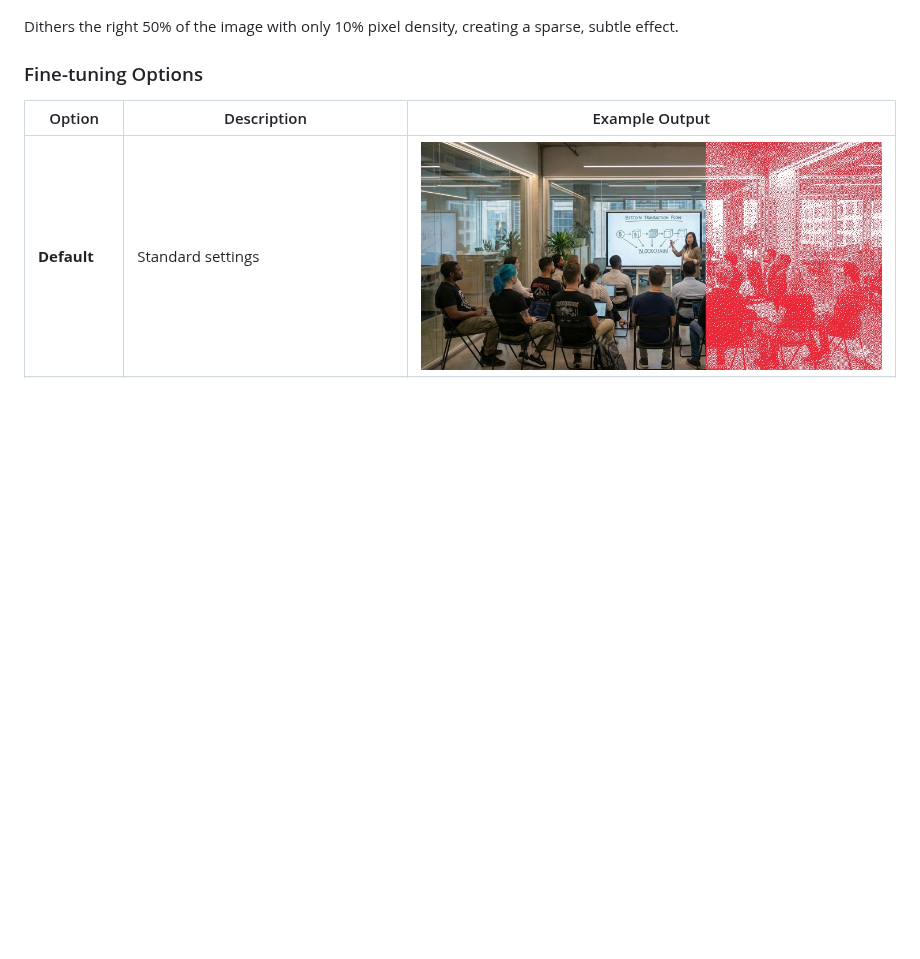
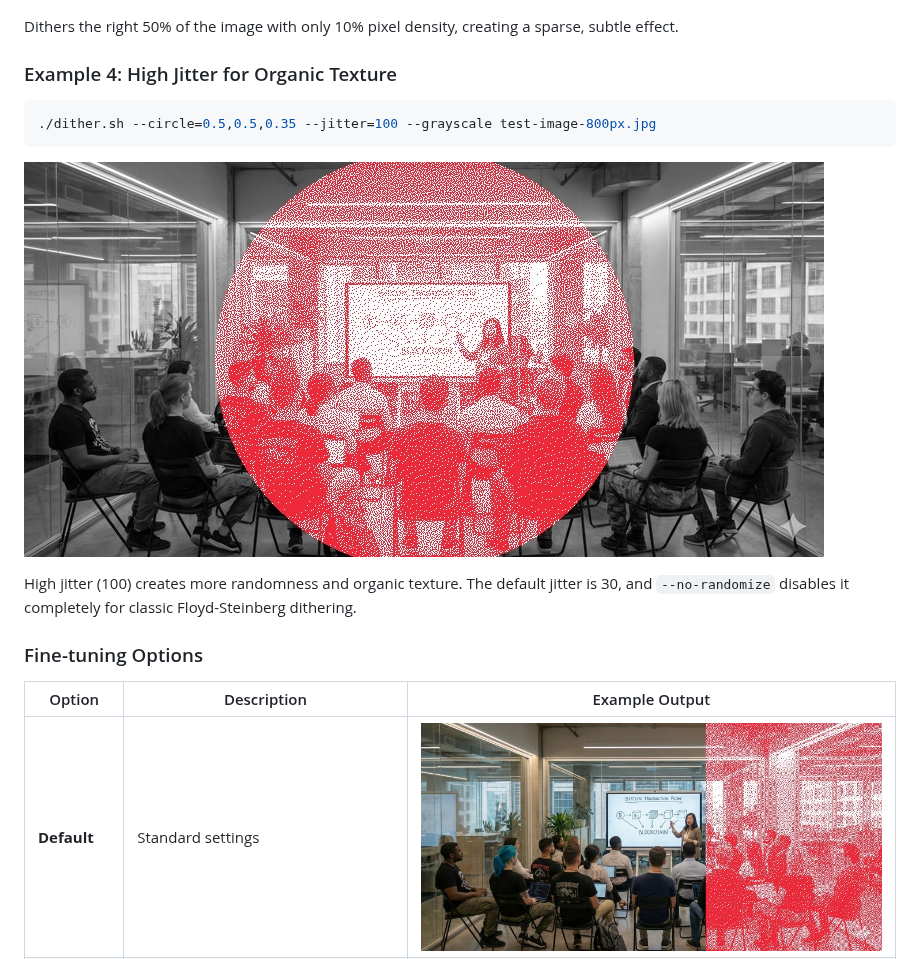
Before and after one commit to bitcoinaustria/btcat-image-filter, a Markdown page: README.md, the part around the change. Rendered like a GitHub page; pictures changed too: example-jitter-high.jpg (added); blank space fills up the shorter version.

Commit message:
docs: Add Example 4 showcasing jitter/randomness effects
Added a fourth main example to better demonstrate the jitter feature:

**Example 4: High Jitter for Organic Texture**
- Uses --jitter=100 for high randomness
- Applied to a circular region with grayscale
- Explains default jitter is 30
- Mentions --no-randomize for classic Floyd-Steinberg

This makes jitter more prominent in the examples section rather than
just being in the Fine-tuning Options table. Users can now see a
dedicated example showing how jitter creates more organic texture.

Generated example-jitter-high.jpg with:
--circle=0.5,0.5,0.35 --jitter=100 --grayscale

````diff
--- a/README.md
+++ b/README.md
@@ -49,6 +49,16 @@ Creates two vertical strips on the edges plus a circle in the center, all on a g
 ![Fade Example](example-fade.jpg)
 
 Dithers the right 50% of the image with only 10% pixel density, creating a sparse, subtle effect.
+
+### Example 4: High Jitter for Organic Texture
+
+```bash
+./dither.sh --circle=0.5,0.5,0.35 --jitter=100 --grayscale test-image-800px.jpg
+```
+
+![Jitter Example](example-jitter-high.jpg)
+
+High jitter (100) creates more randomness and organic texture. The default jitter is 30, and `--no-randomize` disables it completely for classic Floyd-Steinberg dithering.
 
 ### Fine-tuning Options
 
````
